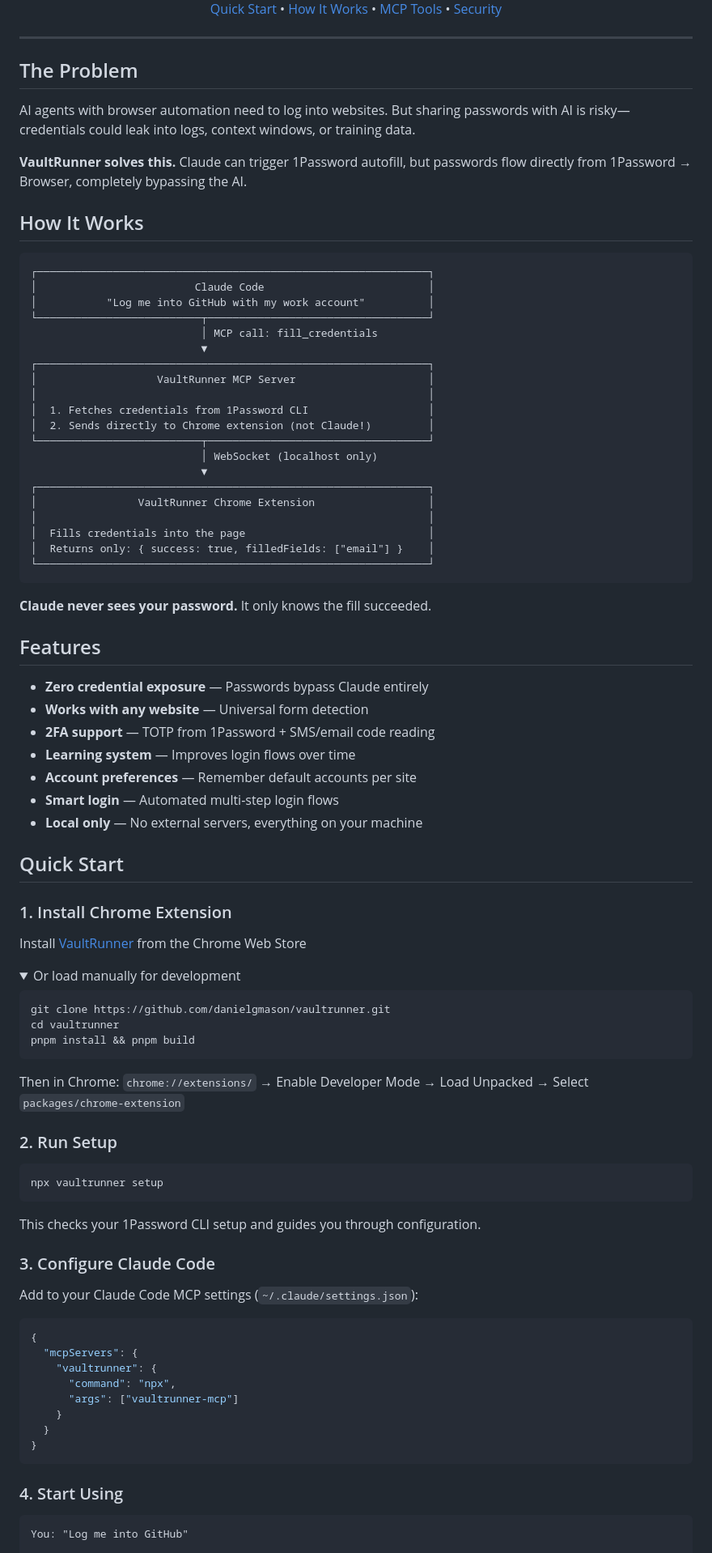
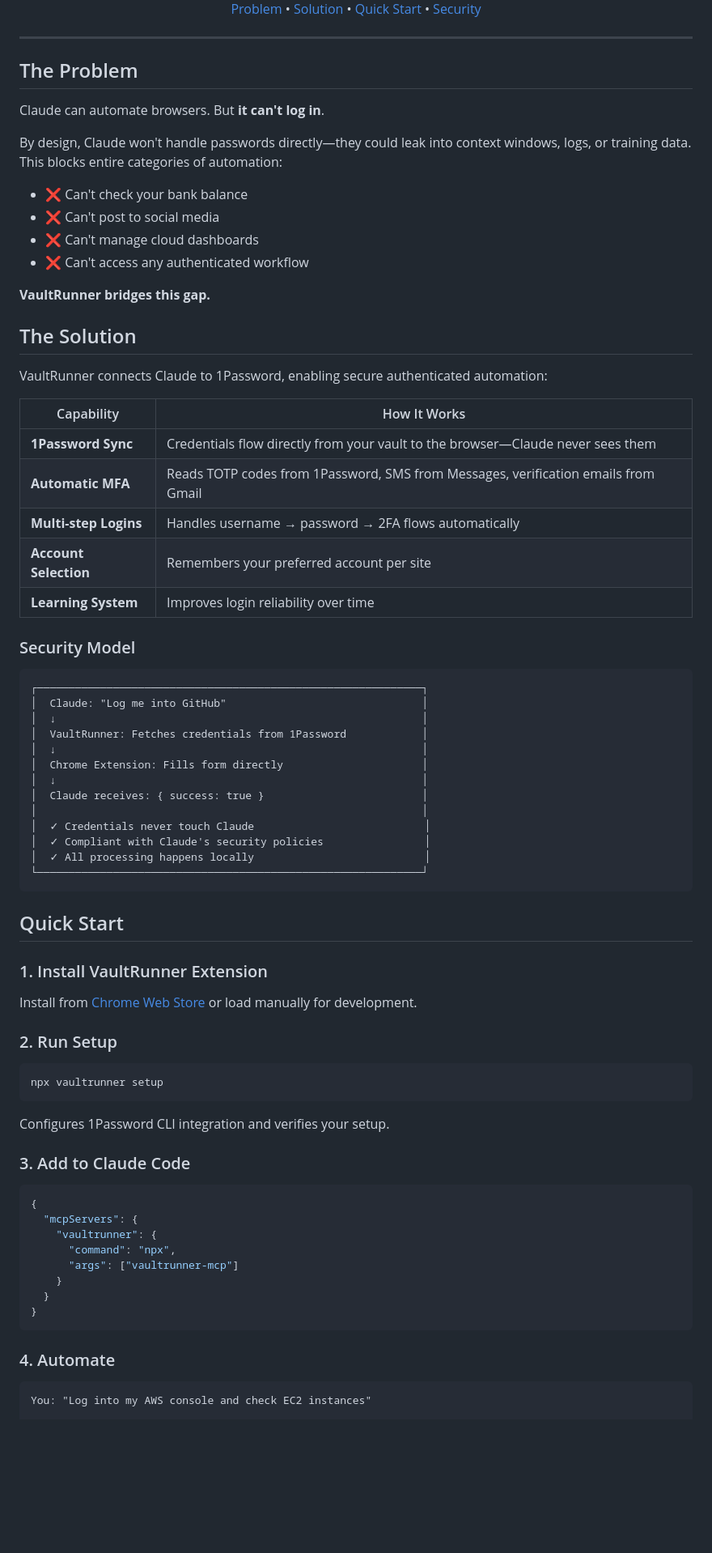
Before and after one commit to anon-dot-com/vaultrunner, a Markdown page: README.md, the part around one of its changes. Shown at 81% size. Drawn GitHub-style; folded sections open; blank space fills up the shorter version.

````diff
--- a/README.md
+++ b/README.md
@@ -21,6 +22,4 @@
   <a href="#quick-start">Quick Start</a> •
-  <a href="#how-it-works">How It Works</a> •
-  <a href="#mcp-tools">MCP Tools</a> •
   <a href="#security">Security</a>
 </p>
 
@@ -28,64 +27,52 @@
 
 ## The Problem
 
-AI agents with browser automation need to log into websites. But sharing passwords with AI is risky—credentials could leak into logs, context windows, or training data.
+Claude can automate browsers. But **it can't log in**.
 
-**VaultRunner solves this.** Claude can trigger 1Password autofill, but passwords flow directly from 1Password → Browser, completely bypassing the AI.
+By design, Claude won't handle passwords directly—they could leak into context windows, logs, or training data. This blocks entire categories of automation:
 
-## How It Works
+- ❌ Can't check your bank balance
+- ❌ Can't post to social media
+- ❌ Can't manage cloud dashboards
+- ❌ Can't access any authenticated workflow
+
+**VaultRunner bridges this gap.**
+
+## The Solution
+
+VaultRunner connects Claude to 1Password, enabling secure authenticated automation:
+
+| Capability | How It Works |
+|------------|--------------|
+| **1Password Sync** | Credentials flow directly from your vault to the browser—Claude never sees them |
+| **Automatic MFA** | Reads TOTP codes from 1Password, SMS from Messages, verification emails from Gmail |
+| **Multi-step Logins** | Handles username → password → 2FA flows automatically |
+| **Account Selection** | Remembers your preferred account per site |
+| **Learning System** | Improves login reliability over time |
+
+### Security Model
 
 ```
-┌──────────────────────────────────────────────────────────────┐
-│                         Claude Code                          │
-│           "Log me into GitHub with my work account"          │
-└──────────────────────────┬───────────────────────────────────┘
-                           │ MCP call: fill_credentials
-                           ▼
-┌──────────────────────────────────────────────────────────────┐
-│                   VaultRunner MCP Server                     │
-│                                                              │
-│  1. Fetches credentials from 1Password CLI                   │
-│  2. Sends directly to Chrome extension (not Claude!)         │
-└──────────────────────────┬───────────────────────────────────┘
-                           │ WebSocket (localhost only)
-                           ▼
-┌──────────────────────────────────────────────────────────────┐
-│                VaultRunner Chrome Extension                  │
-│                                                              │
-│  Fills credentials into the page                             │
-│  Returns only: { success: true, filledFields: ["email"] }    │
-└──────────────────────────────────────────────────────────────┘
+┌─────────────────────────────────────────────────────────────┐
+│  Claude: "Log me into GitHub"                               │
+│  ↓                                                          │
+│  VaultRunner: Fetches credentials from 1Password            │
+│  ↓                                                          │
+│  Chrome Extension: Fills form directly                      │
+│  ↓                                                          │
+│  Claude receives: { success: true }                         │
+│                                                             │
+│  ✓ Credentials never touch Claude                           │
+│  ✓ Compliant with Claude's security policies                │
+│  ✓ All processing happens locally                           │
+└─────────────────────────────────────────────────────────────┘
 ```
-
-**Claude never sees your password.** It only knows the fill succeeded.
-
-## Features
-
-- **Zero credential exposure** — Passwords bypass Claude entirely
-- **Works with any website** — Universal form detection
-- **2FA support** — TOTP from 1Password + SMS/email code reading
-- **Learning system** — Improves login flows over time
-- **Account preferences** — Remember default accounts per site
-- **Smart login** — Automated multi-step login flows
-- **Local only** — No external servers, everything on your machine
 
 ## Quick Start
 
-### 1. Install Chrome Extension
+### 1. Install VaultRunner Extension
 
-Install [VaultRunner](https://chromewebstore.google.com/detail/vaultrunner/EXTENSION_ID) from the Chrome Web Store
-
-<details>
-<summary>Or load manually for development</summary>
-
-```bash
-git clone https://github.com/danielgmason/vaultrunner.git
-cd vaultrunner
-pnpm install && pnpm build
-```
-
-Then in Chrome: `chrome://extensions/` → Enable Developer Mode → Load Unpacked → Select `packages/chrome-extension`
-</details>
+Install from [Chrome Web Store](https://chromewebstore.google.com/detail/vaultrunner/EXTENSION_ID) or load manually for development.
 
 ### 2. Run Setup
 
@@ -93,11 +80,9 @@ Then in Chrome: `chrome://extensions/` → Enable Developer Mode → Load Unpack
 npx vaultrunner setup
 ```
 
-This checks your 1Password CLI setup and guides you through configuration.
+Configures 1Password CLI integration and verifies your setup.
 
-### 3. Configure Claude Code
-
-Add to your Claude Code MCP settings (`~/.claude/settings.json`):
+### 3. Add to Claude Code
 
 ```json
 {
@@ -110,8 +95,8 @@ Add to your Claude Code MCP settings (`~/.claude/settings.json`):
 }
 ```
 
-### 4. Start Using
+### 4. Automate
 
 ```
-You: "Log me into GitHub"
+You: "Log into my AWS console and check EC2 instances"
 
````
Also changed, not shown: other parts of README.md (+142 -106 lines).
